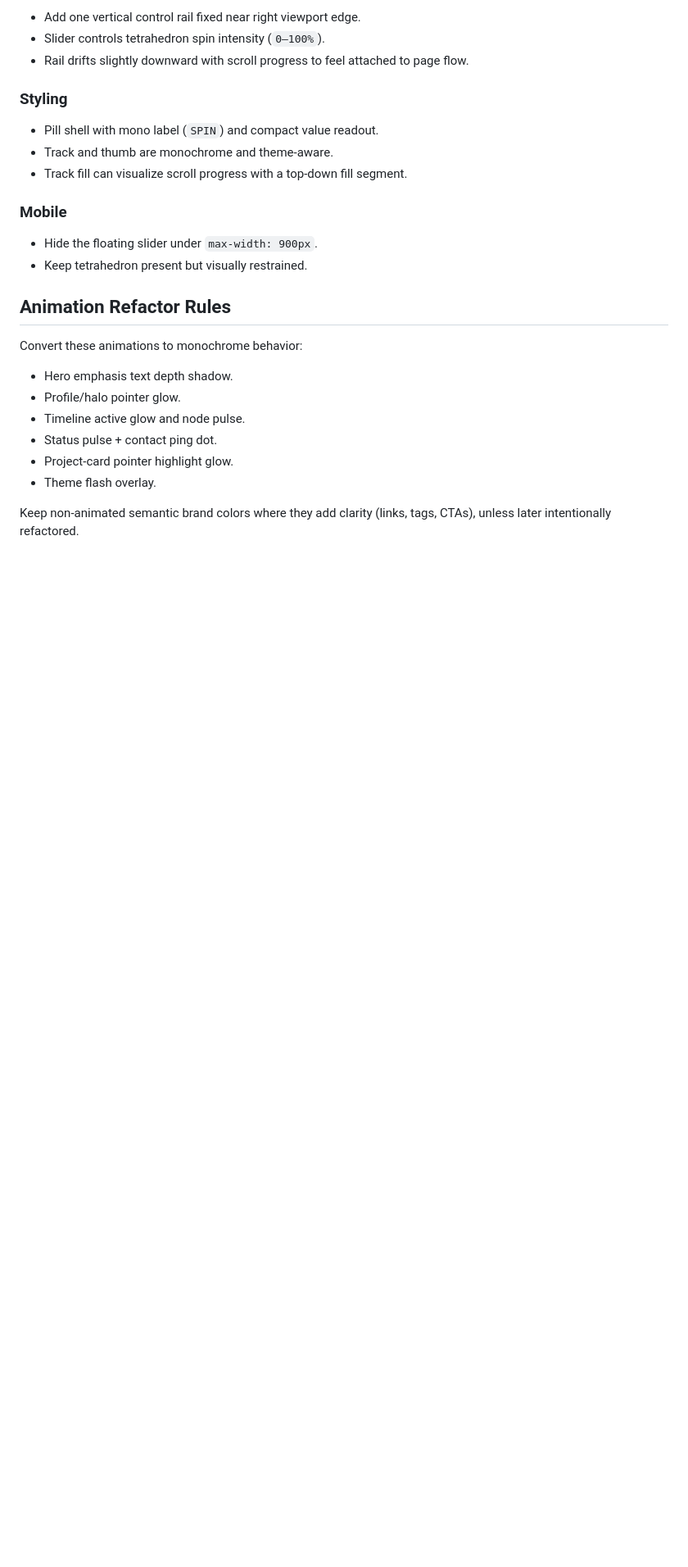
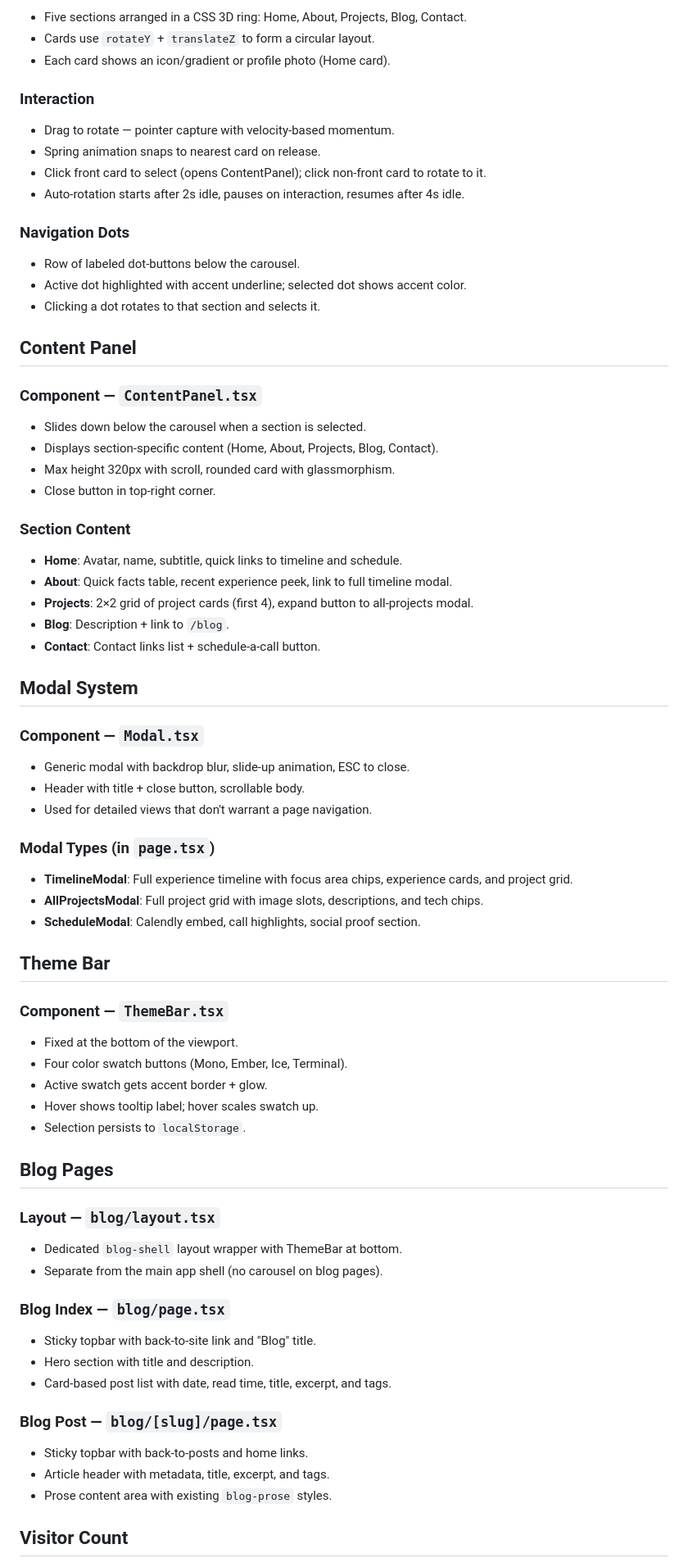
Before and after one commit to lordboba/txdev, a Markdown page: DESIGN.md, the part around one of its changes. Shown at 82% size. Drawn GitHub-style; blank space fills up the shorter version.

```diff
--- a/DESIGN.md
+++ b/DESIGN.md
@@ -57,27 +74,80 @@ The color palette for content can still carry brand accents where useful, but **
 
-- Add one vertical control rail fixed near right viewport edge.
-- Slider controls tetrahedron spin intensity (`0–100%`).
-- Rail drifts slightly downward with scroll progress to feel attached to page flow.
+- Five sections arranged in a CSS 3D ring: Home, About, Projects, Blog, Contact.
+- Cards use `rotateY` + `translateZ` to form a circular layout.
+- Each card shows an icon/gradient or profile photo (Home card).
 
-### Styling
+### Interaction
 
-- Pill shell with mono label (`SPIN`) and compact value readout.
-- Track and thumb are monochrome and theme-aware.
-- Track fill can visualize scroll progress with a top-down fill segment.
+- Drag to rotate — pointer capture with velocity-based momentum.
+- Spring animation snaps to nearest card on release.
+- Click front card to select (opens ContentPanel); click non-front card to rotate to it.
+- Auto-rotation starts after 2s idle, pauses on interaction, resumes after 4s idle.
 
-### Mobile
+### Navigation Dots
 
-- Hide the floating slider under `max-width: 900px`.
-- Keep tetrahedron present but visually restrained.
+- Row of labeled dot-buttons below the carousel.
+- Active dot highlighted with accent underline; selected dot shows accent color.
+- Clicking a dot rotates to that section and selects it.
 
-## Animation Refactor Rules
+## Content Panel
 
-Convert these animations to monochrome behavior:
-- Hero emphasis text depth shadow.
-- Profile/halo pointer glow.
-- Timeline active glow and node pulse.
-- Status pulse + contact ping dot.
-- Project-card pointer highlight glow.
-- Theme flash overlay.
+### Component — `ContentPanel.tsx`
 
-Keep non-animated semantic brand colors where they add clarity (links, tags, CTAs), unless later intentionally refactored.
+- Slides down below the carousel when a section is selected.
+- Displays section-specific content (Home, About, Projects, Blog, Contact).
+- Max height 320px with scroll, rounded card with glassmorphism.
+- Close button in top-right corner.
+
+### Section Content
+
+- **Home**: Avatar, name, subtitle, quick links to timeline and schedule.
+- **About**: Quick facts table, recent experience peek, link to full timeline modal.
+- **Projects**: 2×2 grid of project cards (first 4), expand button to all-projects modal.
+- **Blog**: Description + link to `/blog`.
+- **Contact**: Contact links list + schedule-a-call button.
+
+## Modal System
+
+### Component — `Modal.tsx`
+
+- Generic modal with backdrop blur, slide-up animation, ESC to close.
+- Header with title + close button, scrollable body.
+- Used for detailed views that don't warrant a page navigation.
+
+### Modal Types (in `page.tsx`)
+
+- **TimelineModal**: Full experience timeline with focus area chips, experience cards, and project grid.
+- **AllProjectsModal**: Full project grid with image slots, descriptions, and tech chips.
+- **ScheduleModal**: Calendly embed, call highlights, social proof section.
+
+## Theme Bar
+
+### Component — `ThemeBar.tsx`
+
+- Fixed at the bottom of the viewport.
+- Four color swatch buttons (Mono, Ember, Ice, Terminal).
+- Active swatch gets accent border + glow.
+- Hover shows tooltip label; hover scales swatch up.
+- Selection persists to `localStorage`.
+
+## Blog Pages
+
+### Layout — `blog/layout.tsx`
+
+- Dedicated `blog-shell` layout wrapper with ThemeBar at bottom.
+- Separate from the main app shell (no carousel on blog pages).
+
+### Blog Index — `blog/page.tsx`
+
+- Sticky topbar with back-to-site link and "Blog" title.
+- Hero section with title and description.
+- Card-based post list with date, read time, title, excerpt, and tags.
+
+### Blog Post — `blog/[slug]/page.tsx`
+
+- Sticky topbar with back-to-posts and home links.
+- Article header with metadata, title, excerpt, and tags.
+- Prose content area with existing `blog-prose` styles.
+
+## Visitor Count
+
```
Also changed, not shown: other parts of DESIGN.md (+97 -55 lines).
